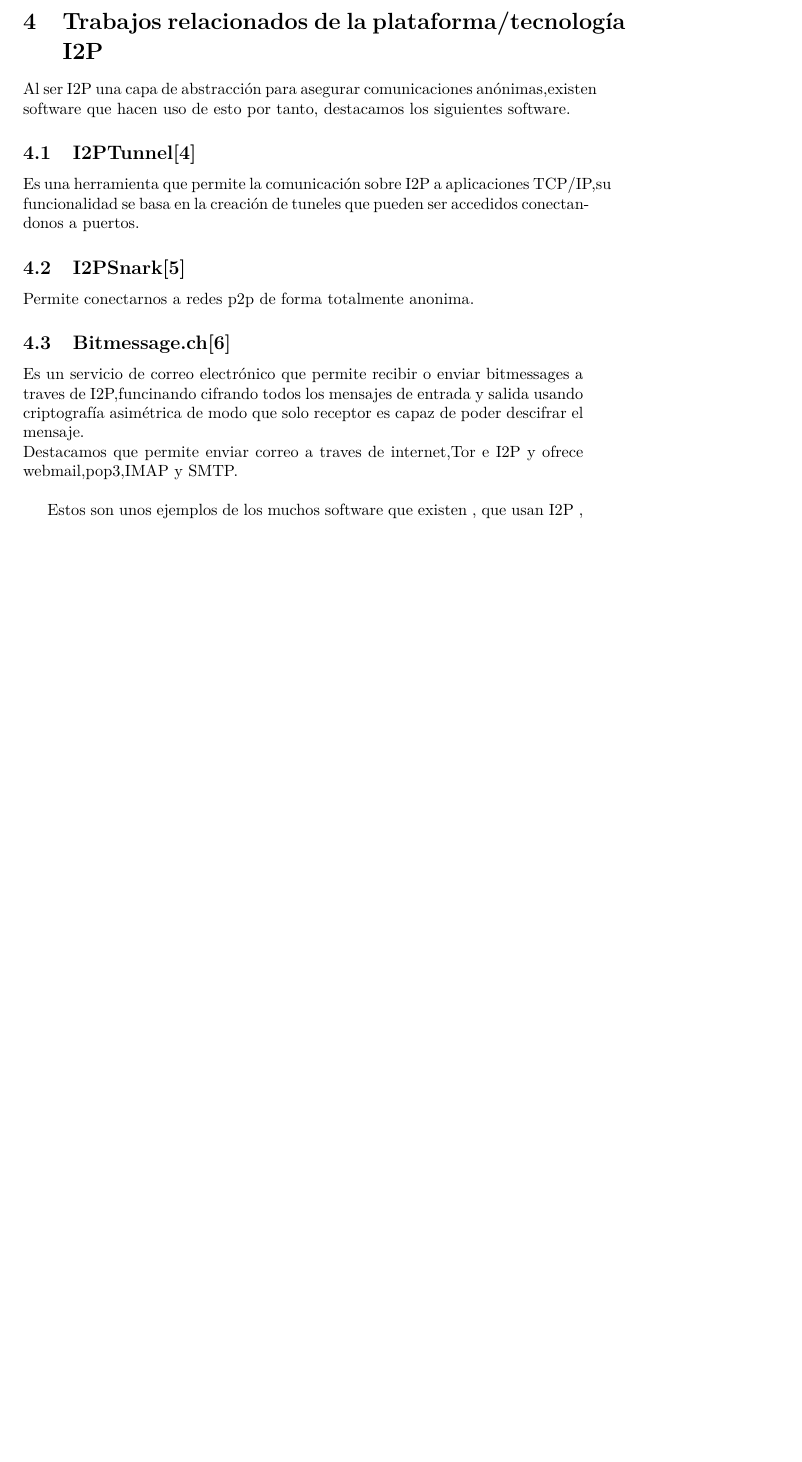
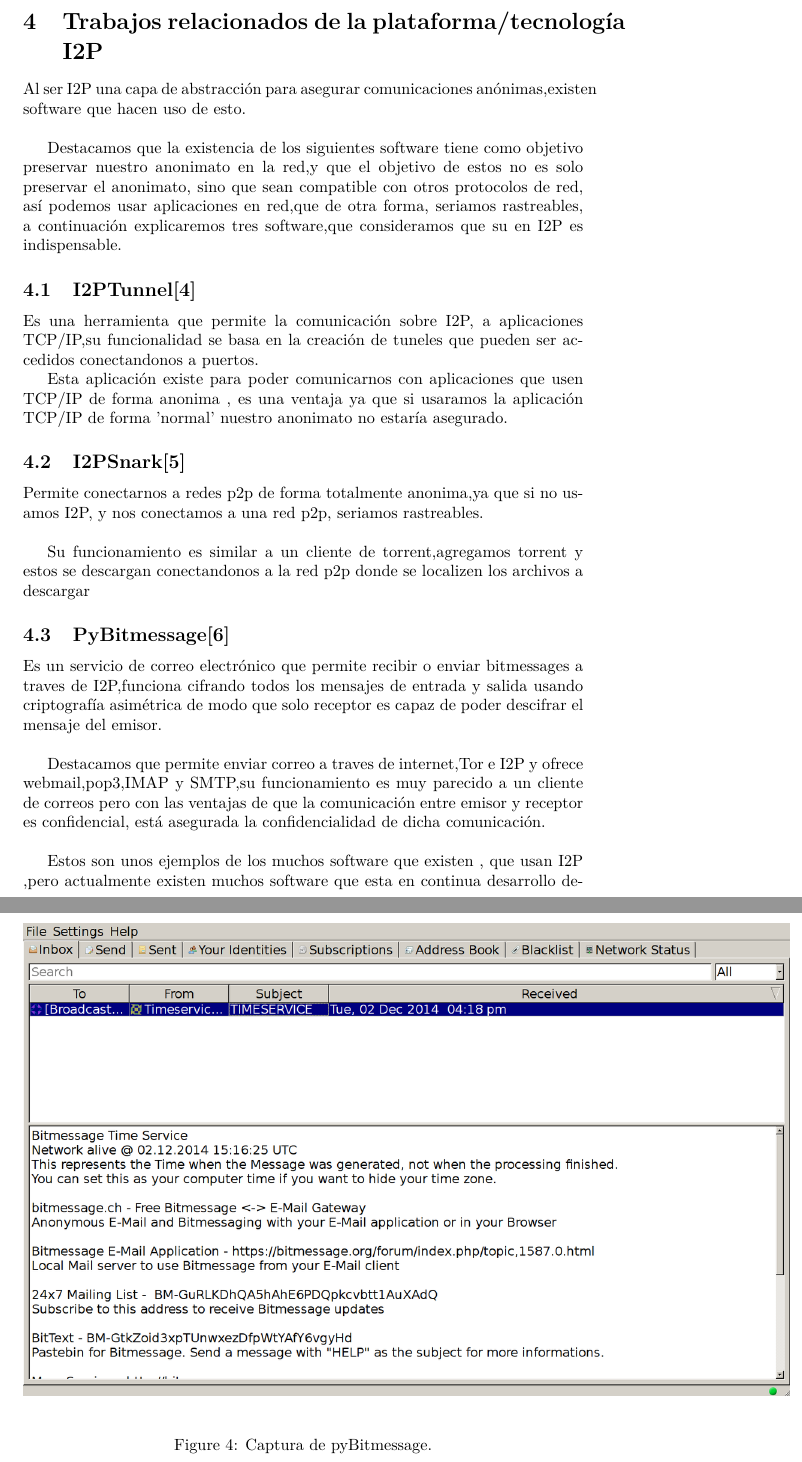
Before and after one commit to ProgrammingKiddo/I2PResearch, a LaTeX document (Documento.tex): part of page 8 of 10 before the commit and two parts of pages 8 and 9 of 12 after it, the two joined at a grey line, cut so that both start at the same text, the shorter picture padded with empty space. Compiled offline with pdfLaTeX.

Commit message:
Add files via upload

```diff
--- a/Documento.tex
+++ b/Documento.tex
@@ -140,27 +140,47 @@
 
 \section{Trabajos relacionados de la plataforma/tecnología I2P}
 
-Al ser  I2P una capa de abstracción para asegurar comunicaciones anónimas,existen software que hacen uso de esto
-por tanto, destacamos los siguientes software.
+Al ser  I2P una capa de abstracción para asegurar comunicaciones anónimas,existen software que hacen uso de esto.
+\\
+
+Destacamos que la existencia de los siguientes software tiene como objetivo preservar nuestro anonimato en la red,y que el objetivo de estos no es solo preservar
+el anonimato, sino que sean compatible con otros protocolos de red, así podemos usar aplicaciones en red,que de otra forma, seriamos rastreables,
+a continuación explicaremos tres software,que consideramos que su en I2P  es indispensable.
 
 \subsection{I2PTunnel[4]}
 
-Es una herramienta que permite la comunicación sobre I2P a aplicaciones TCP/IP,su funcionalidad se basa en la creación de tuneles que pueden ser accedidos
+Es una herramienta que permite la comunicación sobre I2P, a aplicaciones TCP/IP,su funcionalidad se basa en la creación de tuneles que pueden ser accedidos
 conectandonos a puertos.
+
+\\
+Esta aplicación existe para poder comunicarnos con aplicaciones que usen TCP/IP de forma anonima , es una ventaja ya que si usaramos la aplicación TCP/IP de forma 'normal'
+nuestro anonimato no estaría asegurado.
 
 \subsection{I2PSnark[5]}
 
-Permite conectarnos a redes p2p de forma totalmente anonima.
-
-\subsection{Bitmessage.ch[6]}
-
-Es un servicio de correo electrónico que permite recibir o enviar bitmessages a traves de I2P,funcinando cifrando todos los mensajes de entrada y salida
-usando criptografía asimétrica de modo que solo receptor es capaz de poder descifrar el mensaje.
-\\
-Destacamos que permite enviar correo a traves de internet,Tor e I2P y ofrece webmail,pop3,IMAP y SMTP.
+Permite conectarnos a redes p2p de forma totalmente anonima,ya que si no usamos I2P, y nos conectamos a una red p2p, seriamos rastreables.
 \\
 
-Estos son unos  ejemplos de los muchos software que existen , que usan I2P ,
+Su funcionamiento es similar a un cliente de torrent,agregamos torrent y estos se descargan conectandonos a la red p2p donde se localizen los archivos a descargar
+
+\subsection{PyBitmessage[6]}
+
+Es un servicio de correo electrónico que permite recibir o enviar bitmessages a traves de I2P,funciona cifrando todos los mensajes de entrada y salida
+usando criptografía asimétrica de modo que solo receptor es capaz de poder descifrar el mensaje del emisor.
+\\
+
+Destacamos que permite enviar correo a traves de internet,Tor e I2P y ofrece webmail,pop3,IMAP y SMTP,su funcionamiento es muy parecido a un cliente de correos
+pero con las ventajas de que la comunicación entre  emisor y receptor es confidencial, está asegurada la confidencialidad de dicha comunicación.
+\\
+
+\begin{figure}
+    \includegraphics[]{media/PyBitMessage-client.png}
+    \caption{Captura de pyBitmessage.}
+    \label{fig4}
+\end{figure}
+
+Estos son unos  ejemplos de los muchos software que existen , que usan I2P ,pero actualmente existen muchos software que esta en continua desarrollo debido a que
+I2P sigue creciendo debido a el interés de preservar nuestro anonimato.
 
 \pagebreak
 
```
Also changed, not shown: media/PyBitMessage-client.png (added), 1 other file.
